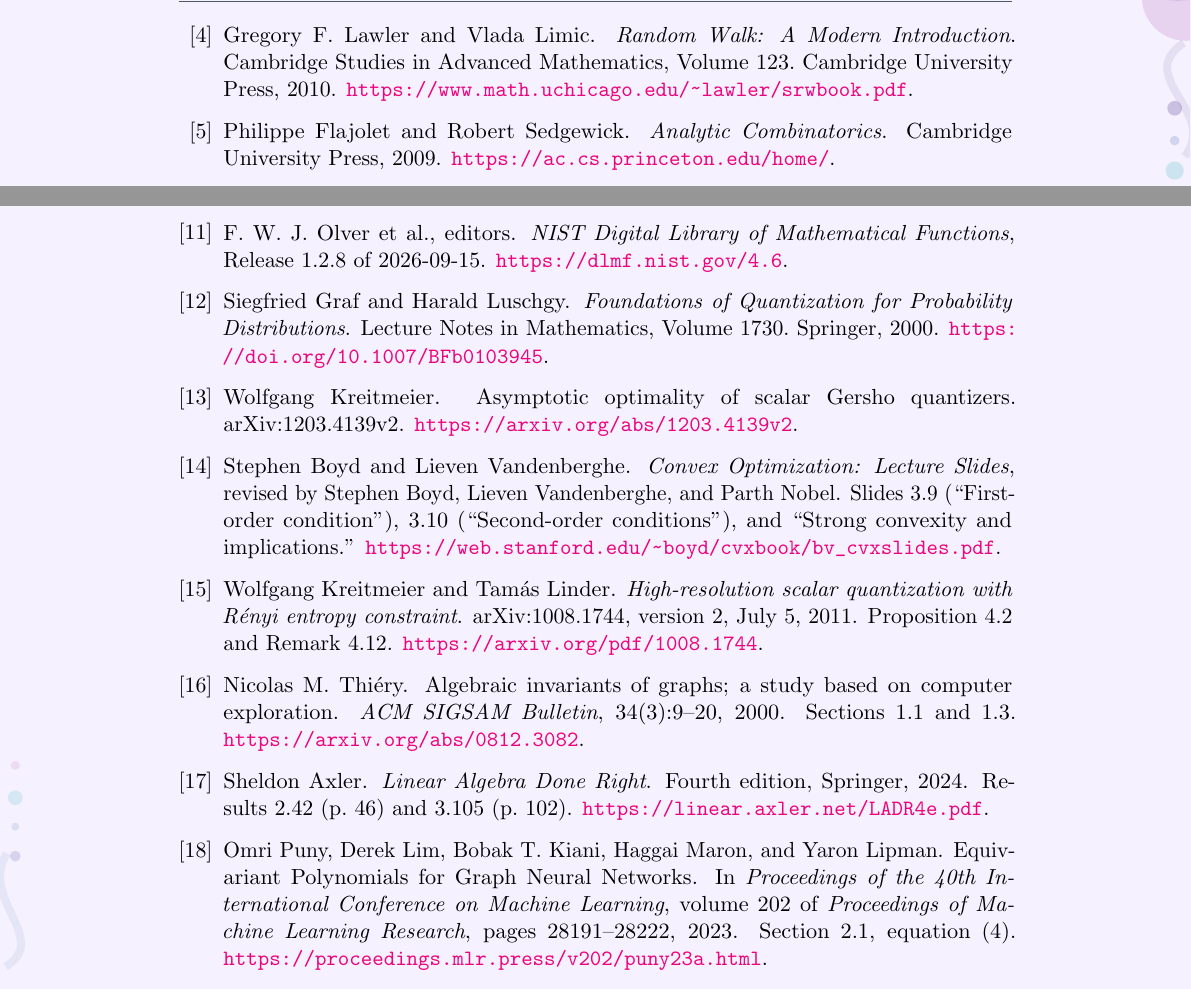
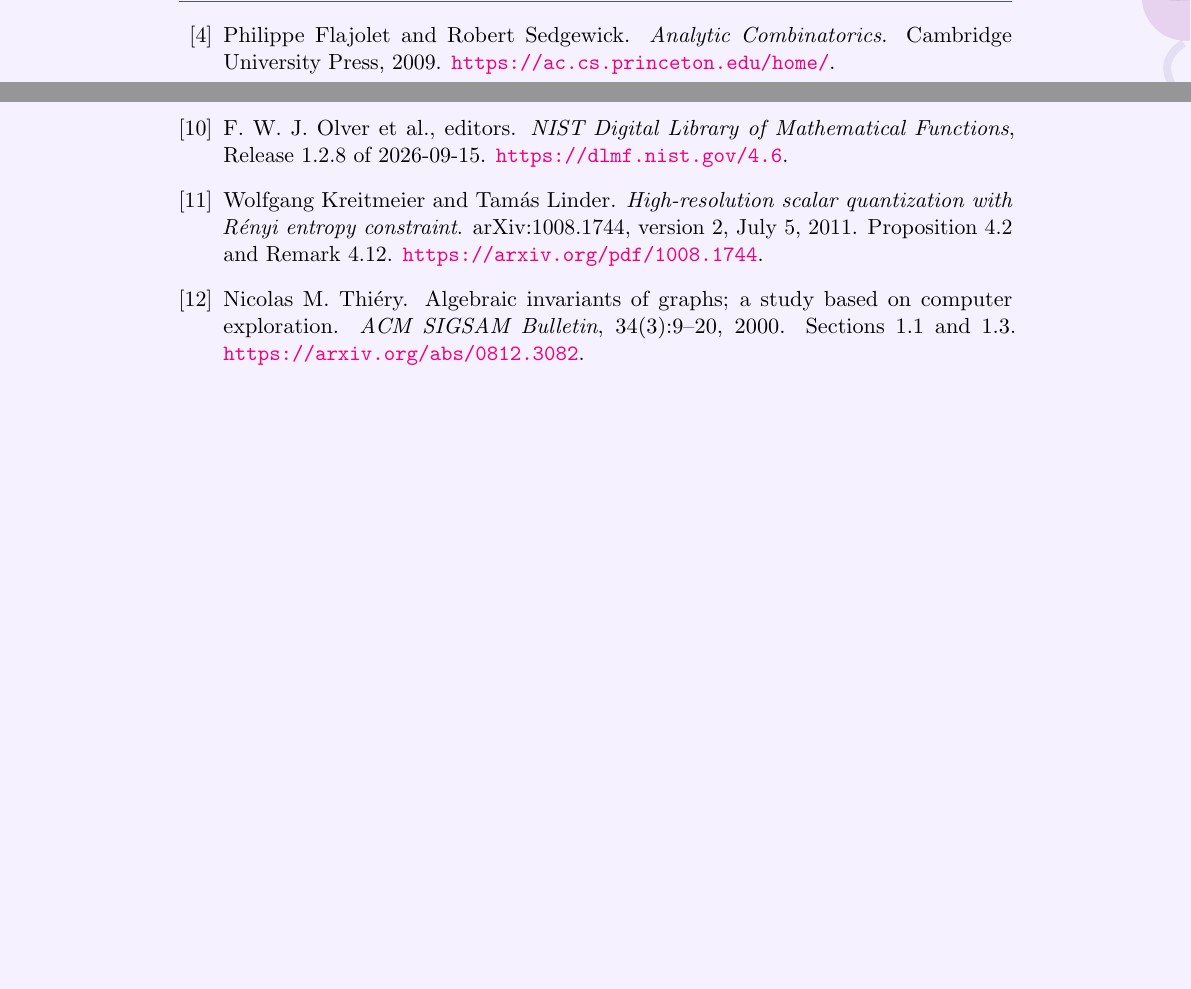
Before and after one commit to samcool1224/primes, a LaTeX document (document.tex): two parts of page 51 of 52, joined at a grey line, cut at the place of the change, the shorter picture padded with empty space. Compiled offline with pdfLaTeX; a LaTeX package or settings file that is missing is left out.

Commit message:
removed unneded citations

```diff
--- a/document.tex
+++ b/document.tex
@@ -34,9 +34,9 @@
 	breaklines=true
 }
 
-\title{MIT Primes Solution}
-\subtitle{MIT Primes}
-\author{Samaksh Bhargav}
+\title{PRIMES - USA Problem Set 2027}
+\subtitle{Solutions}
+\author{By : Samaksh Bhargav}
 
 \begin{document}
 
@@ -3257,13 +3257,6 @@ to Claude's Opus 5.5 on Medium.
 	\newblock \emph{The Electronic Journal of Combinatorics}, 16(1):\#R72, 2009.
 	\newblock \url{https://www.combinatorics.org/ojs/index.php/eljc/article/view/v16i1r72}.
 
-	\bibitem{lawler-limic}
-	Gregory F. Lawler and Vlada Limic.
-	\newblock \emph{Random Walk: A Modern Introduction}.
-	\newblock Cambridge Studies in Advanced Mathematics, Volume~123.
-	Cambridge University Press, 2010.
-	\newblock \url{https://www.math.uchicago.edu/~lawler/srwbook.pdf}.
-
 	\bibitem{flajolet-sedgewick}
 	Philippe Flajolet and Robert Sedgewick.
 	\newblock \emph{Analytic Combinatorics}.
@@ -3312,26 +3305,6 @@ to Claude's Opus 5.5 on Medium.
 	Release~1.2.8 of 2026-09-15.
 	\newblock \url{https://dlmf.nist.gov/4.6}.
 
-	\bibitem{graf-luschgy}
-	Siegfried Graf and Harald Luschgy.
-	\newblock \emph{Foundations of Quantization for Probability Distributions}.
-	\newblock Lecture Notes in Mathematics, Volume~1730. Springer, 2000.
-	\newblock \url{https://doi.org/10.1007/BFb0103945}.
-
-	\bibitem{p3-kreitmeier}
-	Wolfgang Kreitmeier.
-	\newblock Asymptotic optimality of scalar Gersho quantizers.
-	\newblock arXiv:1203.4139v2.
-	\newblock \url{https://arxiv.org/abs/1203.4139v2}.
-
-	\bibitem{p3-convex-slides}
-	Stephen Boyd and Lieven Vandenberghe.
-	\newblock \emph{Convex Optimization: Lecture Slides},
-	revised by Stephen Boyd, Lieven Vandenberghe, and Parth Nobel.
-	\newblock Slides~3.9 (``First-order condition''), 3.10
-	(``Second-order conditions''), and ``Strong convexity and implications.''
-	\newblock \url{https://web.stanford.edu/~boyd/cvxbook/bv_cvxslides.pdf}.
-
 	\bibitem{p3-kreitmeier-linder}
 Wolfgang Kreitmeier and Tam\'as Linder.
 \newblock \emph{High-resolution scalar quantization with
@@ -3347,22 +3320,8 @@ Nicolas M. Thi\'ery.
 \newblock Sections~1.1 and~1.3.
 \newblock \url{https://arxiv.org/abs/0812.3082}.
 
-\bibitem{p4-axler}
-Sheldon Axler.
-\newblock \emph{Linear Algebra Done Right}.
-\newblock Fourth edition, Springer, 2024.
-\newblock Results~2.42 (p.~46) and~3.105 (p.~102).
-\newblock \url{https://linear.axler.net/LADR4e.pdf}.
-
-
-\bibitem{p4-puny}
-Omri Puny, Derek Lim, Bobak T. Kiani, Haggai Maron, and Yaron Lipman.
-\newblock Equivariant Polynomials for Graph Neural Networks.
-\newblock In \emph{Proceedings of the 40th International Conference
-on Machine Learning}, volume~202 of \emph{Proceedings of Machine
-Learning Research}, pages~28191--28222, 2023.
-\newblock Section~2.1, equation~(4).
-\newblock \url{https://proceedings.mlr.press/v202/puny23a.html}.
+
+
 \bibitem{p6-gotti}
 F.~Gotti,
 \emph{Puiseux monoids and transfer homomorphisms},
```
Also changed, not shown: document.pdf, 5 other files.
